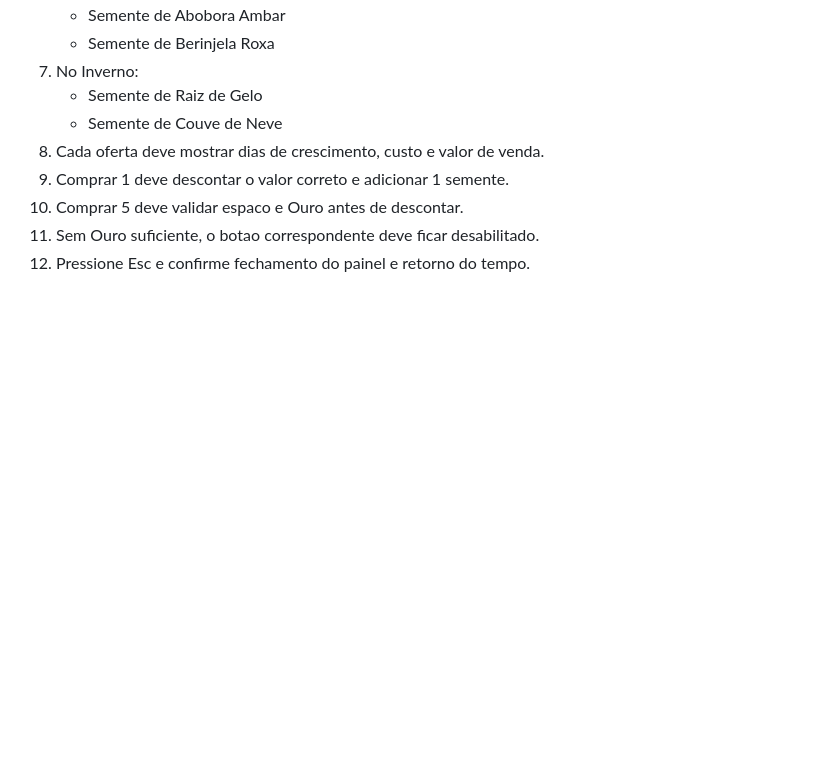
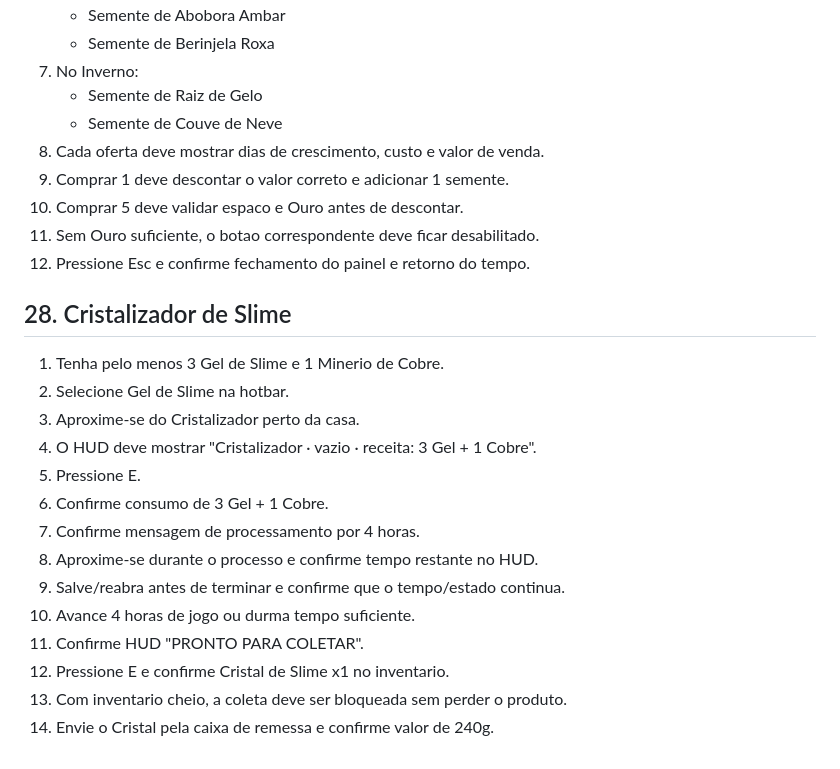
Before and after one commit to HelioConde/GameSlime, a Markdown page: docs/SMOKE_TEST.md, the part around the change. Drawn GitHub-style; blank space fills up the shorter version.

Commit message:
docs: add slime crystallizer tests

```diff
--- a/docs/SMOKE_TEST.md
+++ b/docs/SMOKE_TEST.md
@@ -247,3 +247,20 @@ Execute `scenes/world/main.tscn`.
 10. Comprar 5 deve validar espaco e Ouro antes de descontar.
 11. Sem Ouro suficiente, o botao correspondente deve ficar desabilitado.
 12. Pressione Esc e confirme fechamento do painel e retorno do tempo.
+
+
+## 28. Cristalizador de Slime
+1. Tenha pelo menos 3 Gel de Slime e 1 Minerio de Cobre.
+2. Selecione Gel de Slime na hotbar.
+3. Aproxime-se do Cristalizador perto da casa.
+4. O HUD deve mostrar "Cristalizador · vazio · receita: 3 Gel + 1 Cobre".
+5. Pressione E.
+6. Confirme consumo de 3 Gel + 1 Cobre.
+7. Confirme mensagem de processamento por 4 horas.
+8. Aproxime-se durante o processo e confirme tempo restante no HUD.
+9. Salve/reabra antes de terminar e confirme que o tempo/estado continua.
+10. Avance 4 horas de jogo ou durma tempo suficiente.
+11. Confirme HUD "PRONTO PARA COLETAR".
+12. Pressione E e confirme Cristal de Slime x1 no inventario.
+13. Com inventario cheio, a coleta deve ser bloqueada sem perder o produto.
+14. Envie o Cristal pela caixa de remessa e confirme valor de 240g.
```
